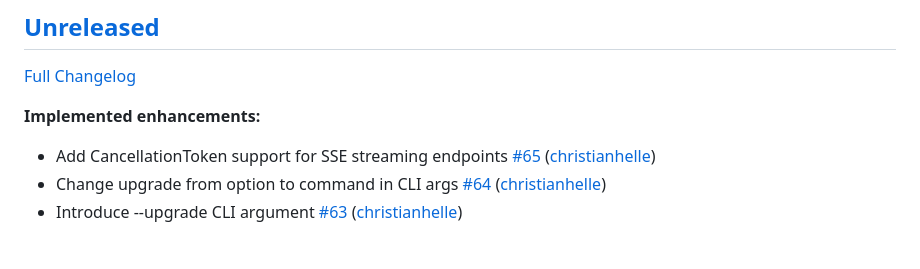
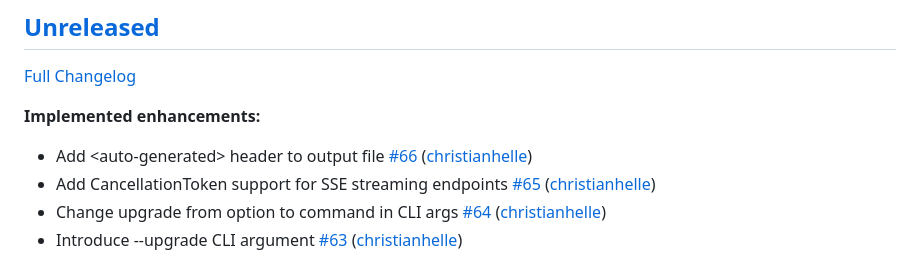
Before and after one commit to christianhelle/openapi2zig, a Markdown page: CHANGELOG.md, the part around the change. Drawn GitHub-style.

Commit message:
Update changelog [skip ci]

```diff
--- a/CHANGELOG.md
+++ b/CHANGELOG.md
@@ -6,6 +6,7 @@
 
 **Implemented enhancements:**
 
+- Add \<auto-generated\> header to output file [\#66](https://github.com/christianhelle/openapi2zig/pull/66) ([christianhelle](https://github.com/christianhelle))
 - Add CancellationToken support for SSE streaming endpoints [\#65](https://github.com/christianhelle/openapi2zig/pull/65) ([christianhelle](https://github.com/christianhelle))
 - Change upgrade from option to command in CLI args [\#64](https://github.com/christianhelle/openapi2zig/pull/64) ([christianhelle](https://github.com/christianhelle))
 - Introduce --upgrade CLI argument [\#63](https://github.com/christianhelle/openapi2zig/pull/63) ([christianhelle](https://github.com/christianhelle))
```
